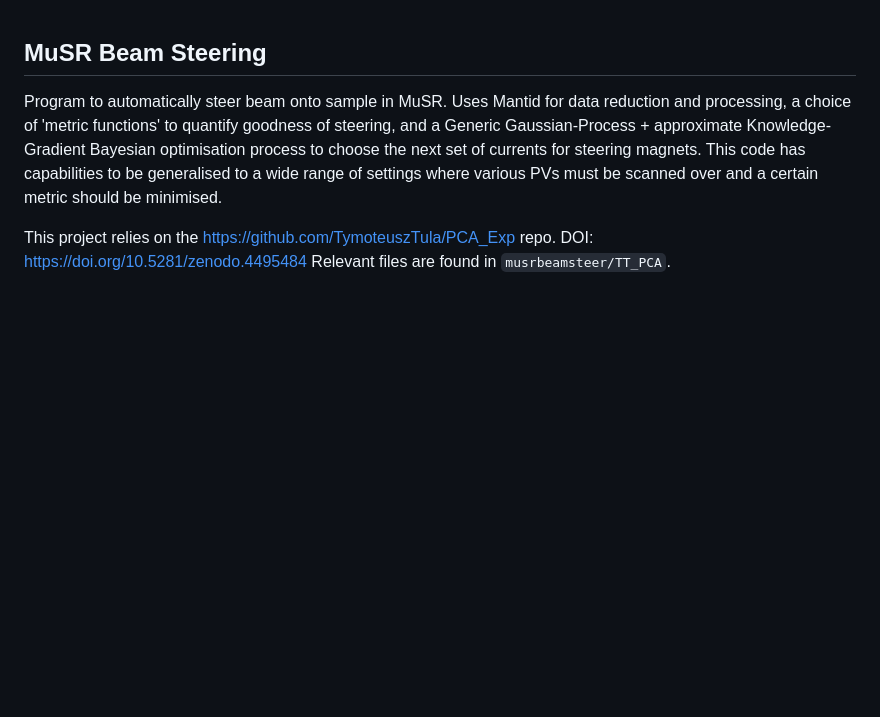
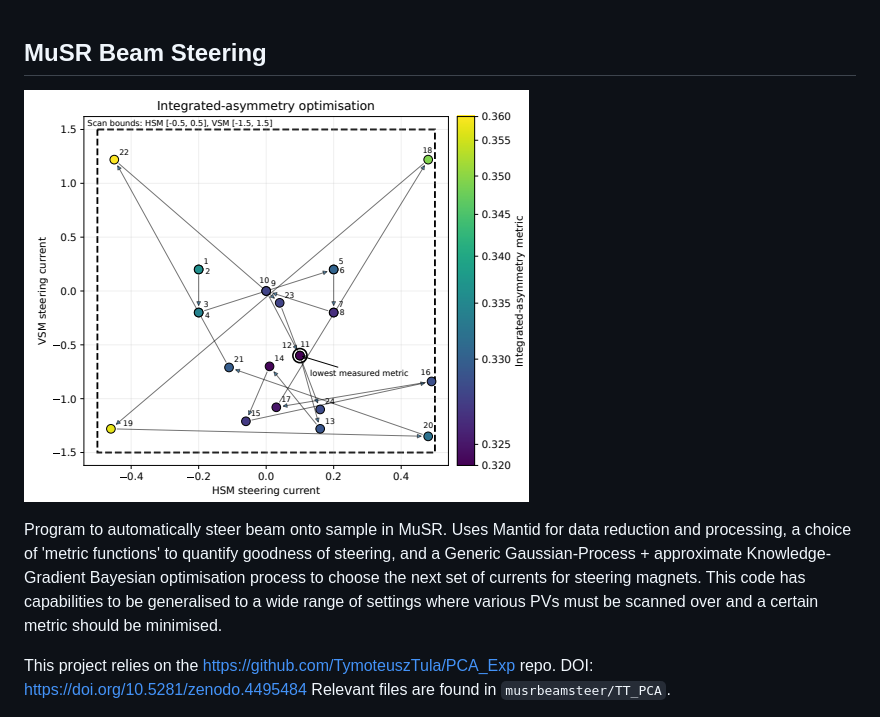
Before and after one commit to isaac-baulk/musrbeamsteer, a Markdown page: README.md, the part around the change. Rendered like a GitHub page; pictures changed too: resources/GM-steer.png (added); blank space fills up the shorter version.

```diff
--- a/README.md
+++ b/README.md
@@ -1,4 +1,6 @@
 ## MuSR Beam Steering
+
+![image](resources/GM-steer.png)
 
 Program to automatically steer beam onto sample in MuSR. Uses Mantid for data reduction and processing, a choice of 'metric functions' to quantify goodness of steering,
 and a Generic Gaussian-Process + approximate Knowledge-Gradient Bayesian optimisation process to choose the next set of currents for steering magnets.
```
Also changed, not shown: 2 other files.
